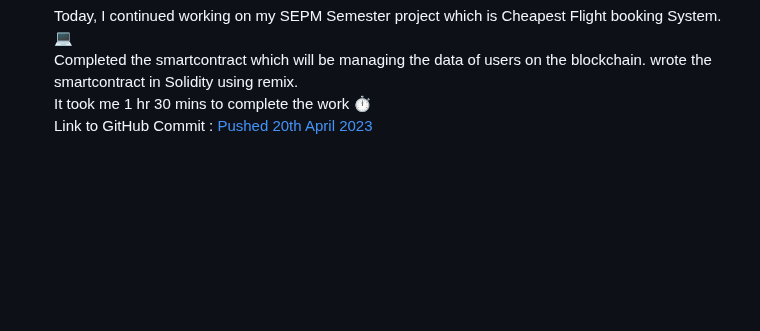
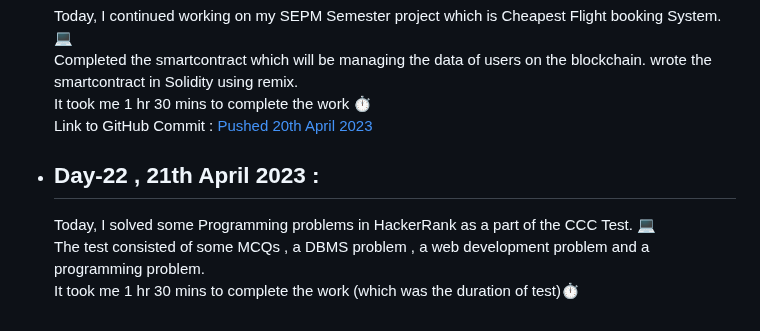
Before and after one commit to SiddharthaBhattacharjee/30Days_Of_Productivity, a Markdown page: logs.md, the part around the change. Drawn GitHub-style; blank space fills up the shorter version.

Commit message:
V 2.0 Day 22

```diff
--- a/logs.md
+++ b/logs.md
@@ -350,3 +350,8 @@ I am taking up the challenge again with everyone else in CodeChef Family. This t
     Completed the smartcontract which will be managing the data of users on the blockchain. wrote the smartcontract in Solidity using remix.<br>
     It took me 1 hr 30 mins to complete the work ⏱️<br>
     Link to GitHub Commit : [Pushed 20th April 2023](https://github.com/SiddharthaBhattacharjee/CheapestFlight_SEPM_Project/commit/fb3c7e1b03fa53654c1d034f8d00caf05964eafa)
+
+- ## Day-22 , 21th April 2023 :
+    Today, I solved some Programming problems in HackerRank as a part of the CCC Test. 💻<br>
+    The test consisted of some MCQs , a DBMS problem , a web development problem and a programming problem.<br>
+    It took me 1 hr 30 mins to complete the work (which was the duration of test)⏱️<br>
```
